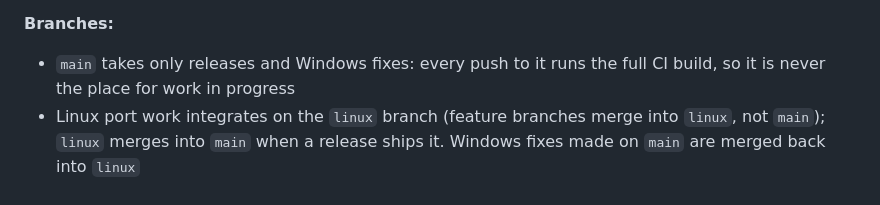
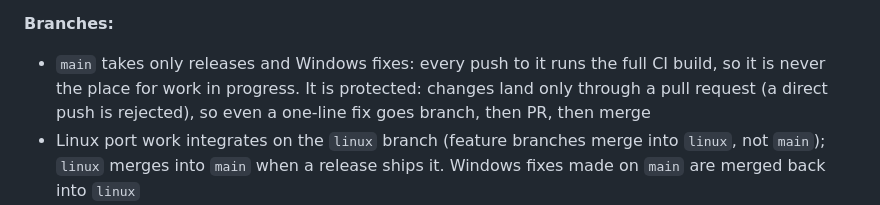
Before and after one commit to platima/npad, a Markdown page: CLAUDE.md, the part around the change. Rendered like a GitHub page.

Commit message:
CLAUDE.md: main is protected; changes land through pull requests
Co-Authored-By: Claude Opus 5.5 <noreply@anthropic.com>

```diff
--- a/CLAUDE.md
+++ b/CLAUDE.md
@@ -107,7 +107,9 @@ something turns out to work differently than it reasonably appears to.
 
 **Branches:**
 - `main` takes only releases and Windows fixes: every push to it runs the full
-  CI build, so it is never the place for work in progress
+  CI build, so it is never the place for work in progress. It is protected:
+  changes land only through a pull request (a direct push is rejected), so
+  even a one-line fix goes branch, then PR, then merge
 - Linux port work integrates on the `linux` branch (feature branches merge
   into `linux`, not `main`); `linux` merges into `main` when a release ships
   it. Windows fixes made on `main` are merged back into `linux`
```
